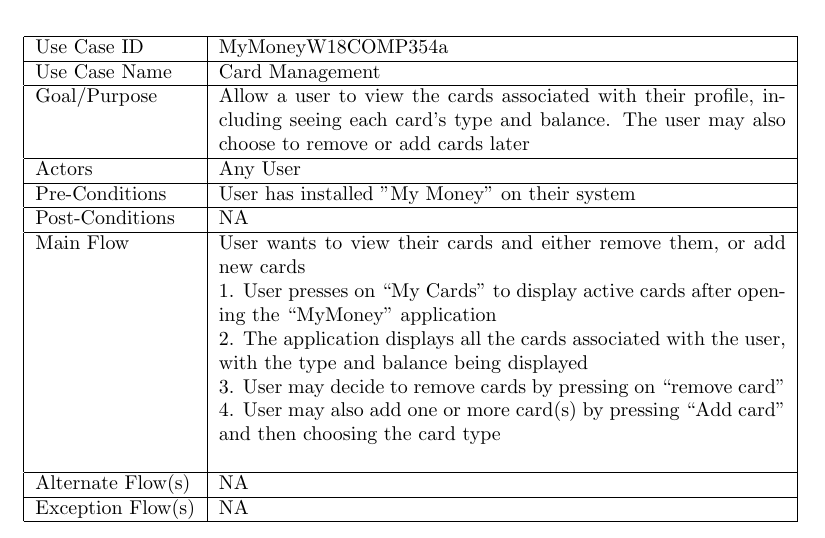
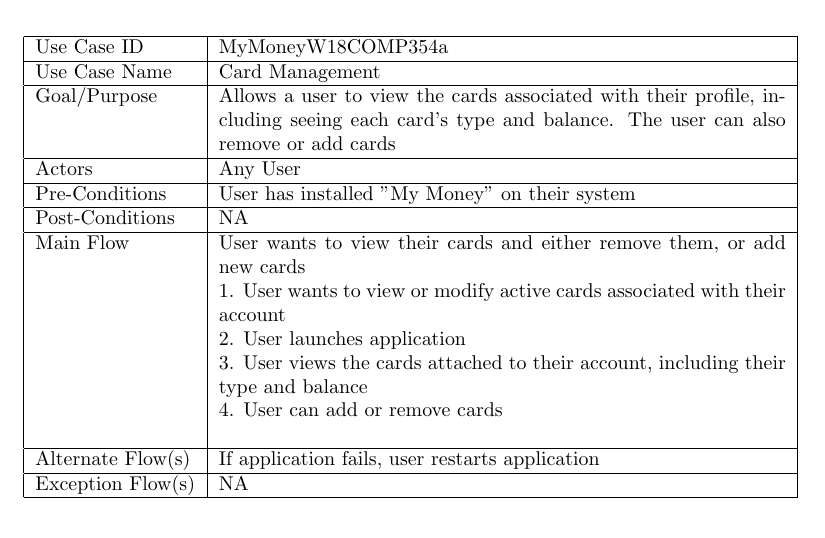
Before and after one commit to 1337micro/MyMoney, a LaTeX document (documents/CardManagementUseCase.tex): part of the page, cut so that both start at the same text. Compiled offline with pdfLaTeX.

Commit message:
Update CardManagementUseCase.tex

```diff
--- a/documents/CardManagementUseCase.tex
+++ b/documents/CardManagementUseCase.tex
@@ -16,7 +16,7 @@
 \hline
 Use Case Name  & Card Management\\
 \hline
-Goal/Purpose  & Allow a user to view the cards associated with their profile, including seeing each card's type and balance. The user may also choose to remove or add cards later\\
+Goal/Purpose  & Allows a user to view the cards associated with their profile, including seeing each card's type and balance. The user can also remove or add cards\\
 \hline
 Actors  & Any User\\
 \hline
@@ -25,13 +25,13 @@
 Post-Conditions & NA \\
 \hline
 Main Flow & User wants to view their cards and either remove them, or add new cards\newline
-1.	User presses on “My Cards” to display active cards after opening the “MyMoney” application \newline
-2.	The application displays all the cards associated with the user, with the type and balance being displayed \newline
-3.	User may decide to remove cards by pressing on “remove card” \newline
-4.	User may also add one or more card(s) by pressing “Add card” and then choosing the card type \newline
+1.	User wants to view or modify active cards associated with their account \newline
+2.  User launches application \newline
+3.  User views the cards attached to their account, including their type and balance \newline
+4.	User can add or remove cards\newline
 \\
 \hline
-Alternate Flow(s) & NA
+Alternate Flow(s) & If application fails, user restarts application
 
 \\
 \hline
```
